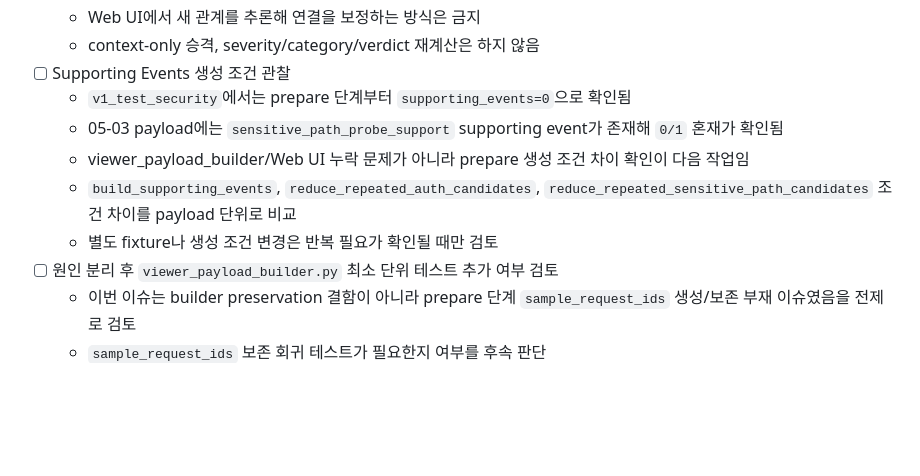
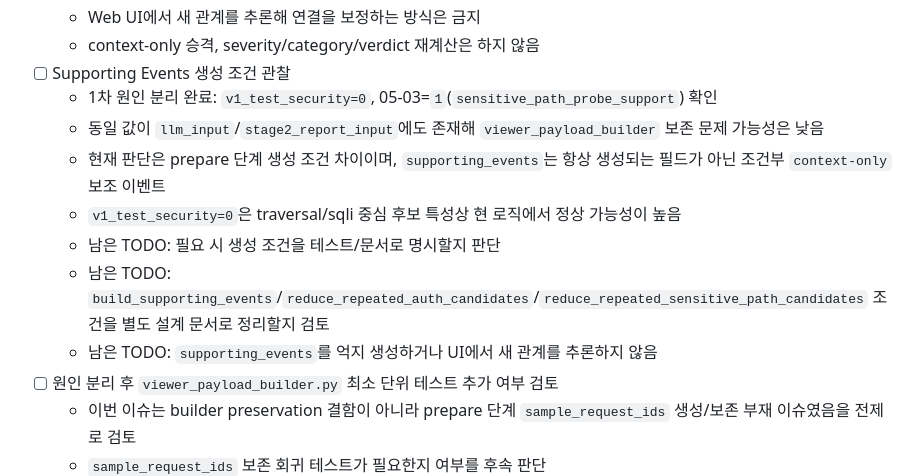
Before and after one commit to vachaf/project, a Markdown page: docs/planning/99_비교실험_후속개선_TODO.md, the part around the change. Drawn GitHub-style; blank space fills up the shorter version.

```diff
--- a/docs/planning/99_비교실험_후속개선_TODO.md
+++ b/docs/planning/99_비교실험_후속개선_TODO.md
@@ -146,11 +146,13 @@
   - Web UI에서 새 관계를 추론해 연결을 보정하는 방식은 금지
   - context-only 승격, severity/category/verdict 재계산은 하지 않음
 - [ ] Supporting Events 생성 조건 관찰
-  - `v1_test_security`에서는 prepare 단계부터 `supporting_events=0`으로 확인됨
-  - 05-03 payload에는 `sensitive_path_probe_support` supporting event가 존재해 `0/1` 혼재가 확인됨
-  - viewer_payload_builder/Web UI 누락 문제가 아니라 prepare 생성 조건 차이 확인이 다음 작업임
-  - `build_supporting_events`, `reduce_repeated_auth_candidates`, `reduce_repeated_sensitive_path_candidates` 조건 차이를 payload 단위로 비교
-  - 별도 fixture나 생성 조건 변경은 반복 필요가 확인될 때만 검토
+  - 1차 원인 분리 완료: `v1_test_security=0`, 05-03=`1`(`sensitive_path_probe_support`) 확인
+  - 동일 값이 `llm_input`/`stage2_report_input`에도 존재해 `viewer_payload_builder` 보존 문제 가능성은 낮음
+  - 현재 판단은 prepare 단계 생성 조건 차이이며, `supporting_events`는 항상 생성되는 필드가 아닌 조건부 `context-only` 보조 이벤트
+  - `v1_test_security=0`은 traversal/sqli 중심 후보 특성상 현 로직에서 정상 가능성이 높음
+  - 남은 TODO: 필요 시 생성 조건을 테스트/문서로 명시할지 판단
+  - 남은 TODO: `build_supporting_events`/`reduce_repeated_auth_candidates`/`reduce_repeated_sensitive_path_candidates` 조건을 별도 설계 문서로 정리할지 검토
+  - 남은 TODO: `supporting_events`를 억지 생성하거나 UI에서 새 관계를 추론하지 않음
 - [ ] 원인 분리 후 `viewer_payload_builder.py` 최소 단위 테스트 추가 여부 검토
   - 이번 이슈는 builder preservation 결함이 아니라 prepare 단계 `sample_request_ids` 생성/보존 부재 이슈였음을 전제로 검토
   - `sample_request_ids` 보존 회귀 테스트가 필요한지 여부를 후속 판단
```
Also changed, not shown: docs/진행상황.md (+5 -1 lines), 작업일지/0509.md (+8 -0 lines).
